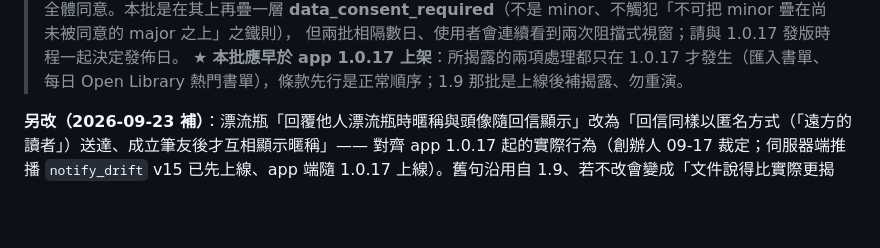
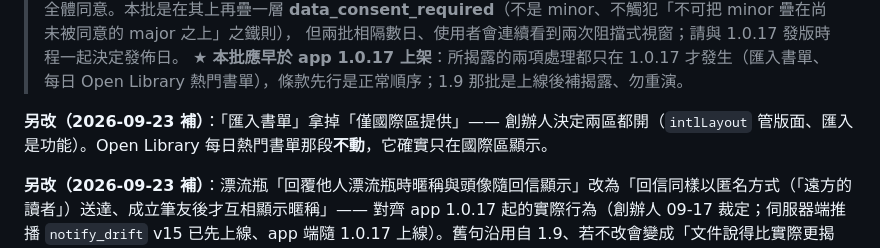
Before and after one commit to folio0427/folio-web, a Markdown page: legal/CHANGELOG.md, the part around the change. Drawn GitHub-style; blank space fills up the shorter version.

Commit message:
legal: 1.10 匯入書單拿掉「僅國際區提供」（兩區都開）
創辦人 09-23 決定匯入書單不分區。Open Library 熱門書單那段不動（它確實只在國際區）。

Co-Authored-By: Claude Opus 5.5 <noreply@anthropic.com>

```diff
--- a/legal/CHANGELOG.md
+++ b/legal/CHANGELOG.md
@@ -29,6 +29,8 @@
 > 但兩批相隔數日、使用者會連續看到兩次阻擋式視窗；請與 1.0.17 發版時程一起決定發佈日。
 > ★ **本批應早於 app 1.0.17 上架**：所揭露的兩項處理都只在 1.0.17 才發生（匯入書單、每日 Open
 > Library 熱門書單），條款先行是正常順序；1.9 那批是上線後補揭露、勿重演。
+
+**另改（2026-09-23 補）**：「匯入書單」拿掉「僅國際區提供」—— 創辦人決定兩區都開（`intlLayout` 管版面、匯入是功能）。Open Library 每日熱門書單那段**不動**，它確實只在國際區顯示。
 
 **另改（2026-09-23 補）**：漂流瓶「回覆他人漂流瓶時暱稱與頭像隨回信顯示」改為「回信同樣以匿名方式（「遠方的讀者」）送達、成立筆友後才互相顯示暱稱」—— 對齊 app 1.0.17 起的實際行為（創辦人 09-17 裁定；伺服器端推播 `notify_drift` v15 已先上線、app 端隨 1.0.17 上線）。舊句沿用自 1.9、若不改會變成「文件說得比實際更揭露」。
 
```
Also changed, not shown: legal/privacy_en.md (+1 -1 lines), legal/privacy_zh.md (+1 -1 lines).
